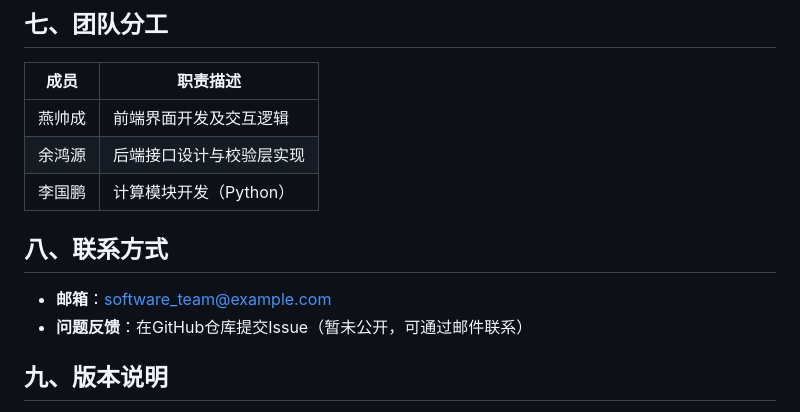
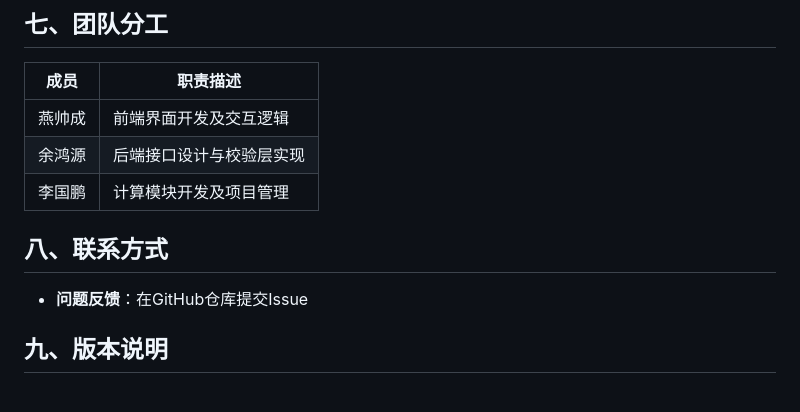
Before and after one commit to junjue123/Software_Engineering, a Markdown page: README.md, the part around the change. Rendered like a GitHub page.

Commit message:
Update README.md
修改说明

```diff
--- a/README.md
+++ b/README.md
@@ -117,14 +117,13 @@ Software_Engineering/
 ## 七、团队分工
 | 成员       | 职责描述                          |
 |------------|-----------------------------------|
-| 燕帅成       | 前端界面开发及交互逻辑           |
-| 余鸿源       | 后端接口设计与校验层实现         |
-| 李国鹏       | 计算模块开发（Python）           |
+| 燕帅成       | 前端界面开发及交互逻辑            |
+| 余鸿源       | 后端接口设计与校验层实现          |
+| 李国鹏       | 计算模块开发及项目管理            |
 
 
 ## 八、联系方式
-- **邮箱**：software_team@example.com
-- **问题反馈**：在GitHub仓库提交Issue（暂未公开，可通过邮件联系）
+- **问题反馈**：在GitHub仓库提交Issue
 
 
 ## 九、版本说明
```
